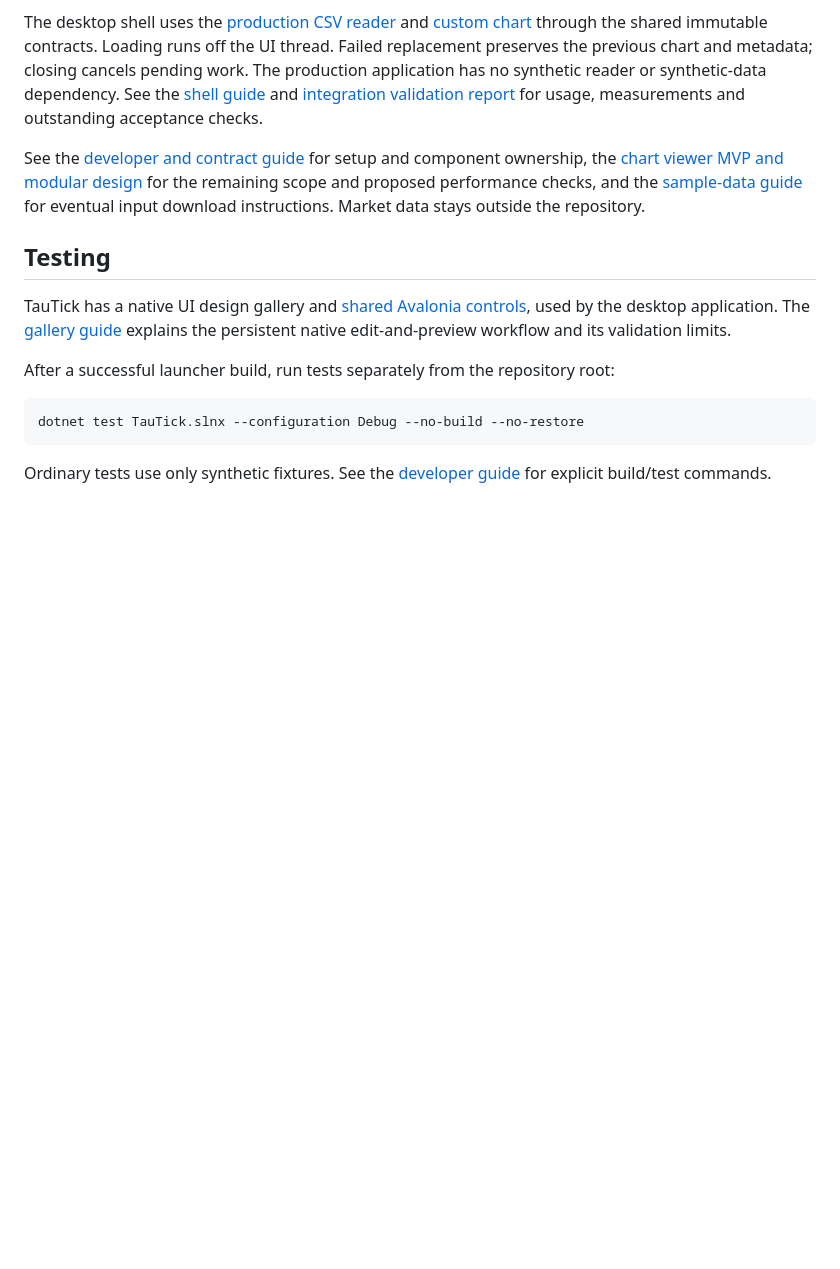
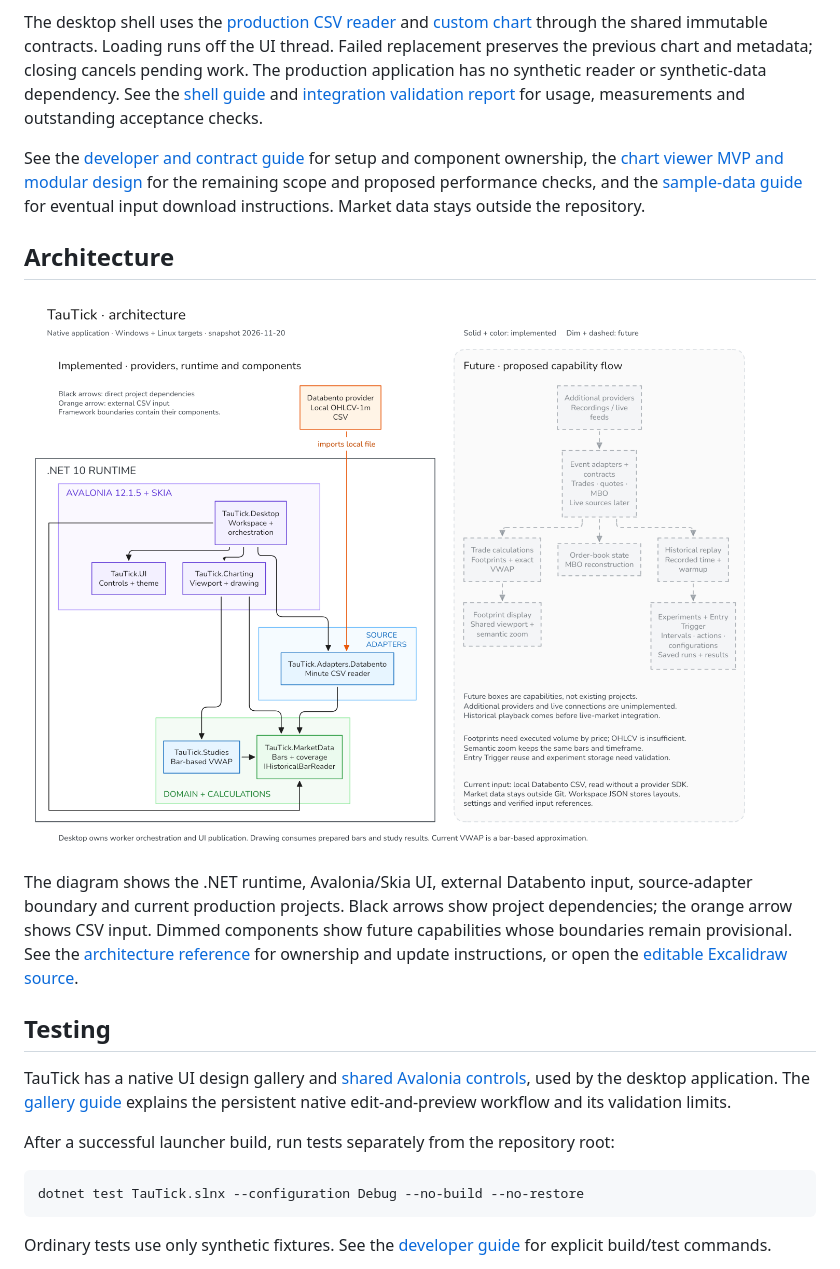
Before and after one commit to TauTick/tautick, a Markdown page: README.md, the part around the change. Drawn GitHub-style; pictures changed too: docs/assets/architecture.png (added); blank space fills up the shorter version.

Commit message:
docs: add editable architecture diagram and reference

```diff
--- a/README.md
+++ b/README.md
@@ -100,6 +100,17 @@ The desktop shell uses the [production CSV reader](src/TauTick.Adapters.Databent
 
 See the [developer and contract guide](docs/development.md) for setup and component ownership, the [chart viewer MVP and modular design](docs/charting-mvp.md) for the remaining scope and proposed performance checks, and the [sample-data guide](docs/sample-data/README.md) for eventual input download instructions. Market data stays outside the repository.
 
+## Architecture
+
+[![TauTick architecture: .NET runtime, Avalonia UI, providers, source adapters and dimmed future capabilities](docs/assets/architecture.png)](docs/assets/architecture.png)
+
+The diagram shows the .NET runtime, Avalonia/Skia UI, external Databento input,
+source-adapter boundary and current production projects. Black arrows show project
+dependencies; the orange arrow shows CSV input. Dimmed components show future
+capabilities whose boundaries remain provisional. See the [architecture reference](docs/architecture.md)
+for ownership and update instructions, or open the
+[editable Excalidraw source](docs/assets/architecture.excalidraw).
+
 ## Testing
 
 TauTick has a native UI design gallery and [shared Avalonia controls](src/TauTick.UI/README.md), used by the desktop application. The [gallery guide](samples/TauTick.UI.Gallery/README.md) explains the persistent native edit-and-preview workflow and its validation limits.
```
Also changed, not shown: docs/architecture.md (added, +95 -0 lines), 1 other file.
